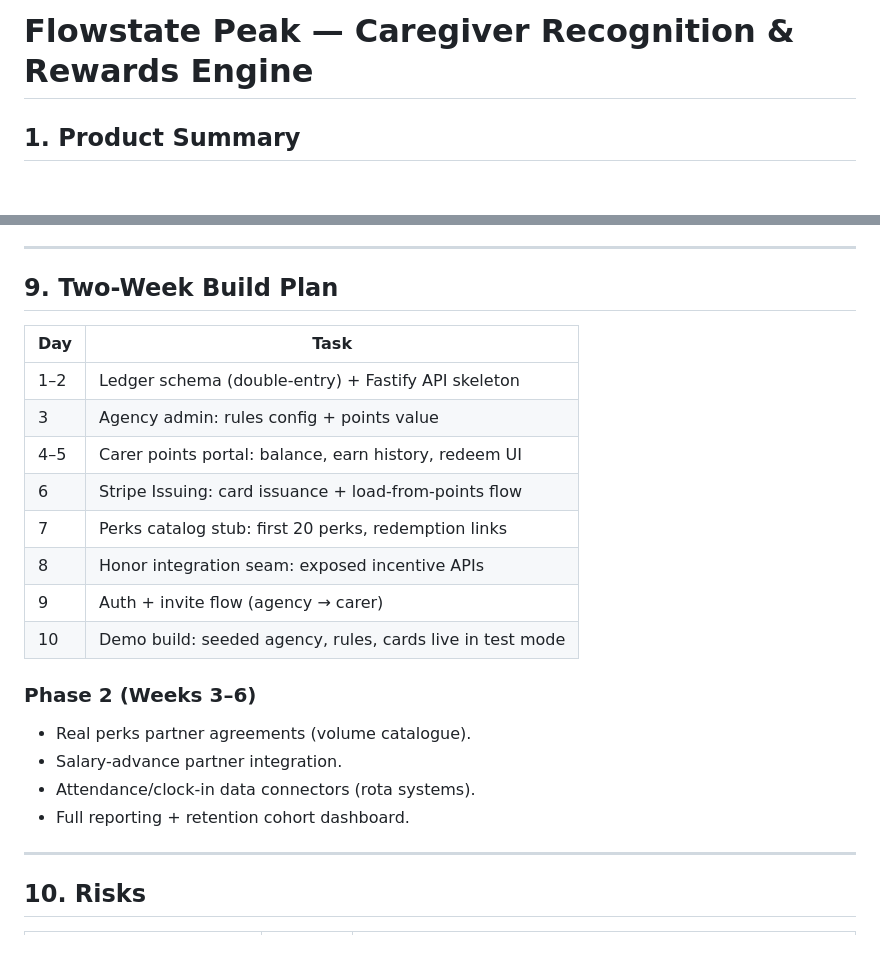
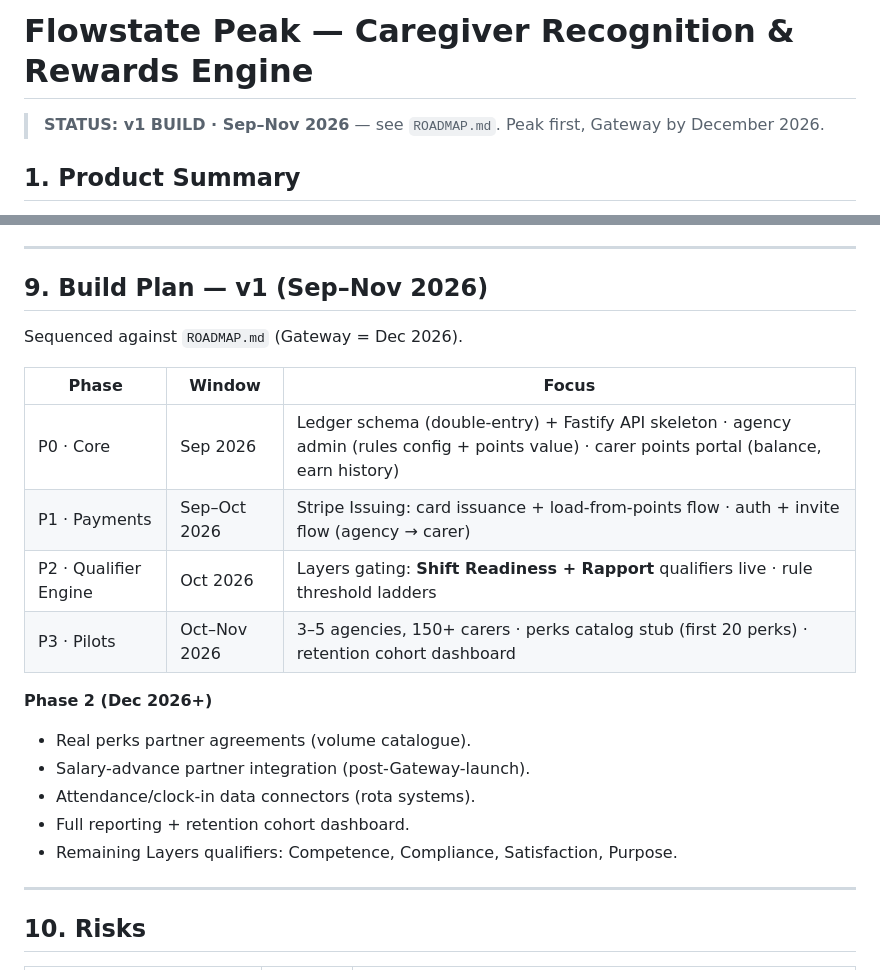
Before and after one commit to Addyx2/Aultrum, a Markdown page: PEAK_SPEC.md, 2 parts joined by grey strips. GitHub-like rendering; blank space fills up the shorter version.

Commit message:
Add ROADMAP.md (Peak v1 -> Gateway Dec 2026); update PEAK_SPEC + GATEWAY_SPEC sequencing

```diff
--- a/PEAK_SPEC.md
+++ b/PEAK_SPEC.md
@@ -1,4 +1,6 @@
 # Flowstate Peak — Caregiver Recognition & Rewards Engine
+
+> **STATUS: v1 BUILD · Sep–Nov 2026** — see `ROADMAP.md`. Peak first, Gateway by December 2026.
 
 ## 1. Product Summary
 
@@ -180,25 +211,24 @@ This is the build-fastest wedge: **no regulator in the loop**.
 
 ---
 
-## 9. Two-Week Build Plan
+## 9. Build Plan — v1 (Sep–Nov 2026)
 
-| Day | Task |
-|-----|------|
-| 1–2 | Ledger schema (double-entry) + Fastify API skeleton |
-| 3 | Agency admin: rules config + points value |
-| 4–5 | Carer points portal: balance, earn history, redeem UI |
-| 6 | Stripe Issuing: card issuance + load-from-points flow |
-| 7 | Perks catalog stub: first 20 perks, redemption links |
-| 8 | Honor integration seam: exposed incentive APIs |
-| 9 | Auth + invite flow (agency → carer) |
-| 10 | Demo build: seeded agency, rules, cards live in test mode |
+Sequenced against `ROADMAP.md` (Gateway = Dec 2026).
 
-### Phase 2 (Weeks 3–6)
+| Phase | Window | Focus |
+|-------|--------|-------|
+| P0 · Core | Sep 2026 | Ledger schema (double-entry) + Fastify API skeleton · agency admin (rules config + points value) · carer points portal (balance, earn history) |
+| P1 · Payments | Sep–Oct 2026 | Stripe Issuing: card issuance + load-from-points flow · auth + invite flow (agency → carer) |
+| P2 · Qualifier Engine | Oct 2026 | Layers gating: **Shift Readiness + Rapport** qualifiers live · rule threshold ladders |
+| P3 · Pilots | Oct–Nov 2026 | 3–5 agencies, 150+ carers · perks catalog stub (first 20 perks) · retention cohort dashboard |
+
+**Phase 2 (Dec 2026+)**
 
 - Real perks partner agreements (volume catalogue).
-- Salary-advance partner integration.
+- Salary-advance partner integration (post-Gateway-launch).
 - Attendance/clock-in data connectors (rota systems).
 - Full reporting + retention cohort dashboard.
+- Remaining Layers qualifiers: Competence, Compliance, Satisfaction, Purpose.
 
 ---
 
```
Also changed, not shown: other parts of PEAK_SPEC.md (+29 -0 lines), GATEWAY_SPEC.md (+26 -20 lines), ROADMAP.md (added, +83 -0 lines).
